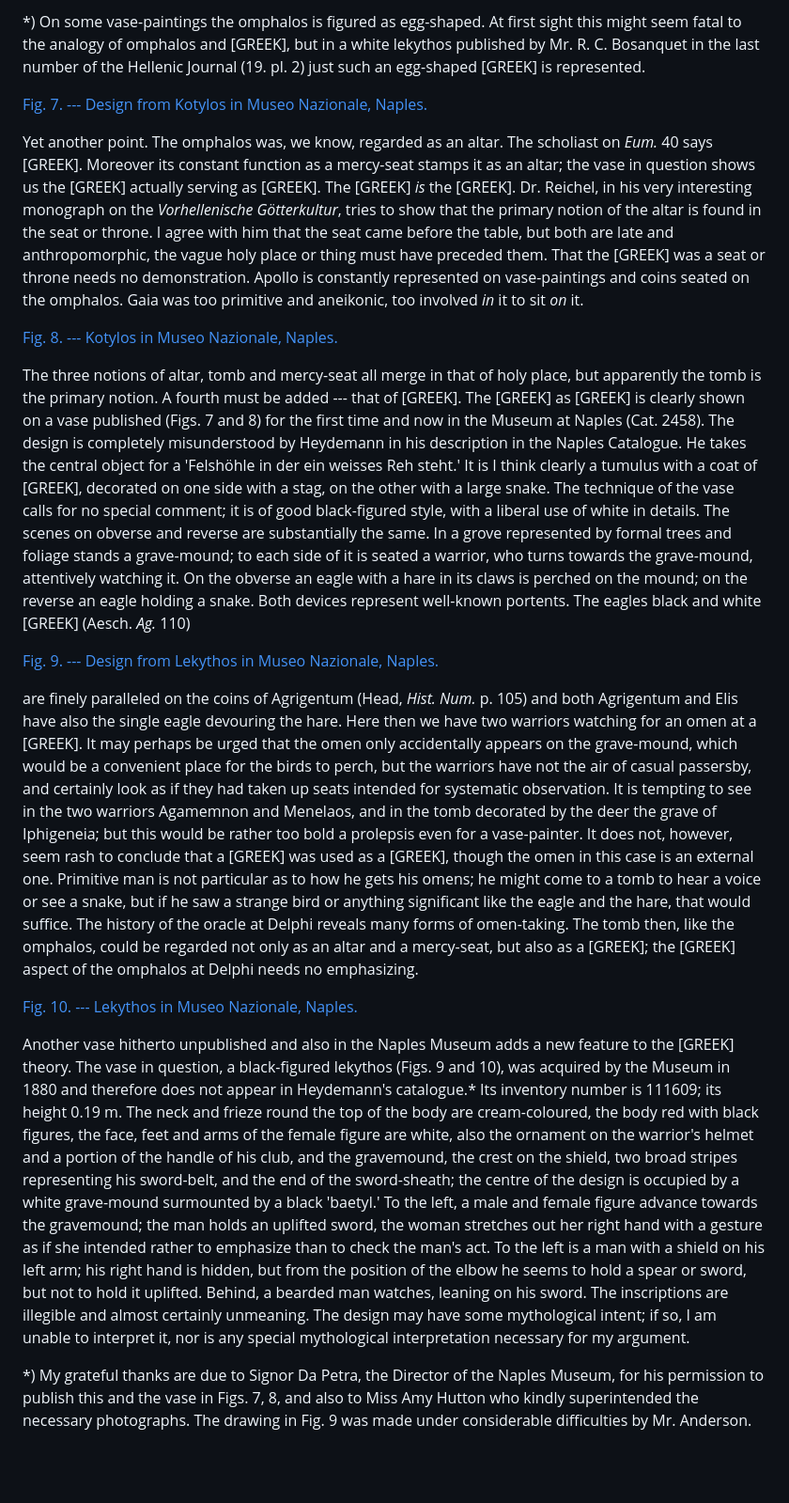
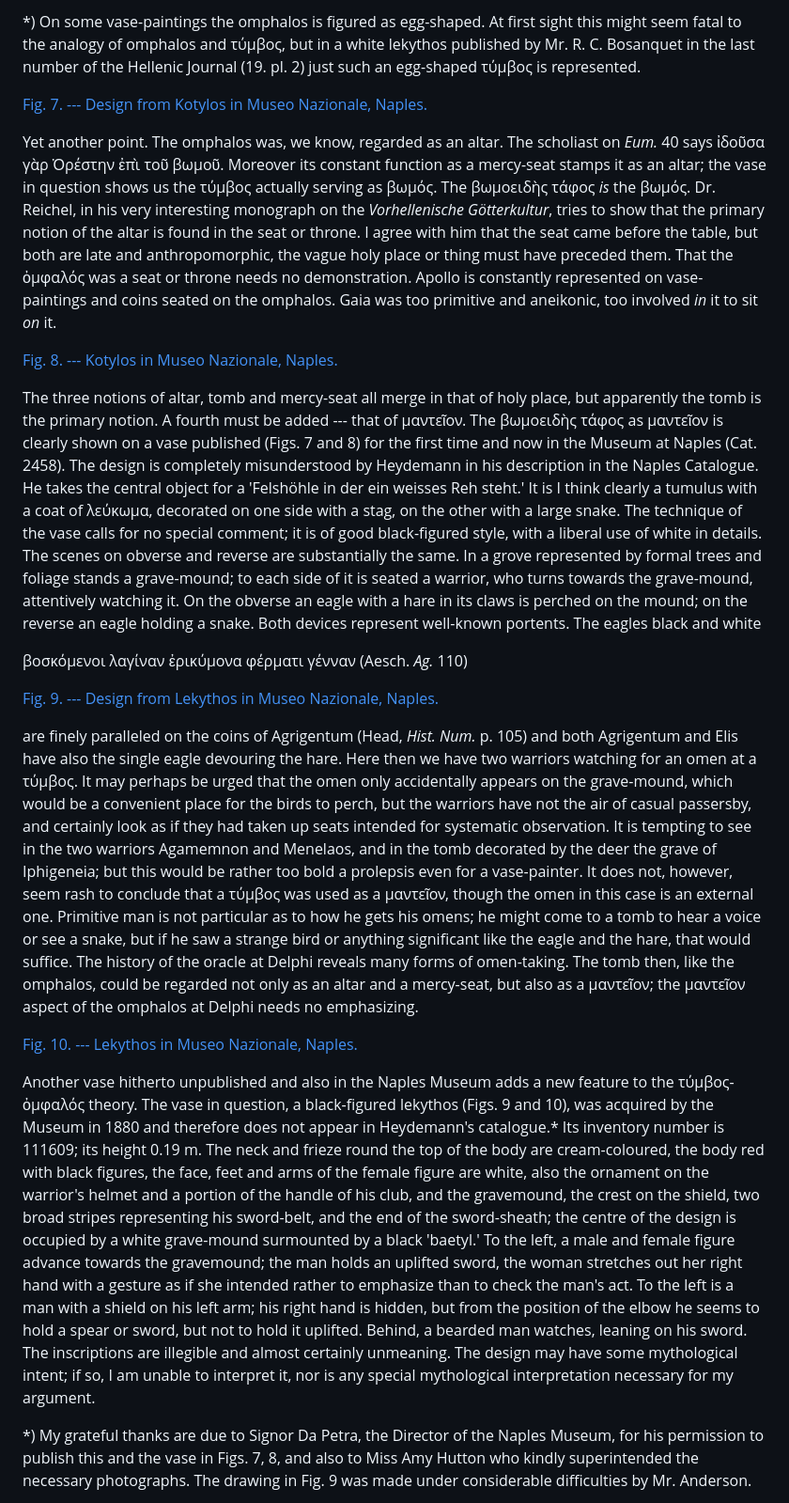
Before and after one commit to solaranamnesis/jane-ellen-harrison, a Markdown page: delphika/full-text-english.md, the part around one of its changes. Shown at 94% size. GitHub-like rendering; blank space fills up the shorter version.

```diff
--- a/delphika/full-text-english.md
+++ b/delphika/full-text-english.md
@@ -244,21 +246,23 @@ If then the omphalos were a miniature beehive tomb, it would exactly accord in s
 
-*) On some vase-paintings the omphalos is figured as egg-shaped. At first sight this might seem fatal to the analogy of omphalos and [GREEK], but in a white lekythos published by Mr. R. C. Bosanquet in the last number of the Hellenic Journal (19. pl. 2) just such an egg-shaped [GREEK] is represented.
+*) On some vase-paintings the omphalos is figured as egg-shaped. At first sight this might seem fatal to the analogy of omphalos and τύμβος, but in a white lekythos published by Mr. R. C. Bosanquet in the last number of the Hellenic Journal (19. pl. 2) just such an egg-shaped τύμβος is represented.
 
 [Fig. 7. --- Design from Kotylos in Museo Nazionale, Naples.]()
 
-Yet another point. The omphalos was, we know, regarded as an altar. The scholiast on _Eum._ 40 says [GREEK]. Moreover its constant function as a mercy-seat stamps it as an altar; the vase in question shows us the [GREEK] actually serving as [GREEK]. The [GREEK] _is_ the [GREEK]. Dr. Reichel, in his very interesting monograph on the _Vorhellenische Götterkultur_, tries to show that the primary notion of the altar is found in the seat or throne. I agree with him that the seat came before the table, but both are late and anthropomorphic, the vague holy place or thing must have preceded them. That the [GREEK] was a seat or throne needs no demonstration. Apollo is constantly represented on vase-paintings and coins seated on the omphalos. Gaia was too primitive and aneikonic, too involved _in_ it to sit _on_ it.
+Yet another point. The omphalos was, we know, regarded as an altar. The scholiast on _Eum._ 40 says ἰδοῦσα γὰρ Ὀρέστην ἐπὶ τοῦ βωμοῦ. Moreover its constant function as a mercy-seat stamps it as an altar; the vase in question shows us the τύμβος actually serving as βωμός. The βωμοειδὴς τάφος _is_ the βωμός. Dr. Reichel, in his very interesting monograph on the _Vorhellenische Götterkultur_, tries to show that the primary notion of the altar is found in the seat or throne. I agree with him that the seat came before the table, but both are late and anthropomorphic, the vague holy place or thing must have preceded them. That the ὀμφαλός was a seat or throne needs no demonstration. Apollo is constantly represented on vase-paintings and coins seated on the omphalos. Gaia was too primitive and aneikonic, too involved _in_ it to sit _on_ it.
 
 [Fig. 8. --- Kotylos in Museo Nazionale, Naples.]()
 
-The three notions of altar, tomb and mercy-seat all merge in that of holy place, but apparently the tomb is the primary notion. A fourth must be added --- that of [GREEK]. The [GREEK] as [GREEK] is clearly shown on a vase published (Figs. 7 and 8) for the first time and now in the Museum at Naples (Cat. 2458). The design is completely misunderstood by Heydemann in his description in the Naples Catalogue. He takes the central object for a 'Felshöhle in der ein weisses Reh steht.' It is I think clearly a tumulus with a coat of [GREEK], decorated on one side with a stag, on the other with a large snake. The technique of the vase calls for no special comment; it is of good black-figured style, with a liberal use of white in details. The scenes on obverse and reverse are substantially the same. In a grove represented by formal trees and foliage stands a grave-mound; to each side of it is seated a warrior, who turns towards the grave-mound, attentively watching it. On the obverse an eagle with a hare in its claws is perched on the mound; on the reverse an eagle holding a snake. Both devices represent well-known portents. The eagles black and white [GREEK] (Aesch. _Ag._ 110)
+The three notions of altar, tomb and mercy-seat all merge in that of holy place, but apparently the tomb is the primary notion. A fourth must be added --- that of μαντεῖον. The βωμοειδὴς τάφος as μαντεῖον is clearly shown on a vase published (Figs. 7 and 8) for the first time and now in the Museum at Naples (Cat. 2458). The design is completely misunderstood by Heydemann in his description in the Naples Catalogue. He takes the central object for a 'Felshöhle in der ein weisses Reh steht.' It is I think clearly a tumulus with a coat of λεύκωμα, decorated on one side with a stag, on the other with a large snake. The technique of the vase calls for no special comment; it is of good black-figured style, with a liberal use of white in details. The scenes on obverse and reverse are substantially the same. In a grove represented by formal trees and foliage stands a grave-mound; to each side of it is seated a warrior, who turns towards the grave-mound, attentively watching it. On the obverse an eagle with a hare in its claws is perched on the mound; on the reverse an eagle holding a snake. Both devices represent well-known portents. The eagles black and white
+
+βοσκόμενοι λαγίναν ἐρικύμονα φέρματι γένναν (Aesch. _Ag._ 110)
 
 [Fig. 9. --- Design from Lekythos in Museo Nazionale, Naples.]()
 
-are finely paralleled on the coins of Agrigentum (Head, _Hist. Num._ p. 105) and both Agrigentum and Elis have also the single eagle devouring the hare. Here then we have two warriors watching for an omen at a [GREEK]. It may perhaps be urged that the omen only accidentally appears on the grave-mound, which would be a convenient place for the birds to perch, but the warriors have not the air of casual passersby, and certainly look as if they had taken up seats intended for systematic observation. It is tempting to see in the two warriors Agamemnon and Menelaos, and in the tomb decorated by the deer the grave of Iphigeneia; but this would be rather too bold a prolepsis even for a vase-painter. It does not, however, seem rash to conclude that a [GREEK] was used as a [GREEK], though the omen in this case is an external one. Primitive man is not particular as to how he gets his omens; he might come to a tomb to hear a voice or see a snake, but if he saw a strange bird or anything significant like the eagle and the hare, that would suffice. The history of the oracle at Delphi reveals many forms of omen-taking. The tomb then, like the omphalos, could be regarded not only as an altar and a mercy-seat, but also as a [GREEK]; the [GREEK] aspect of the omphalos at Delphi needs no emphasizing.
+are finely paralleled on the coins of Agrigentum (Head, _Hist. Num._ p. 105) and both Agrigentum and Elis have also the single eagle devouring the hare. Here then we have two warriors watching for an omen at a τύμβος. It may perhaps be urged that the omen only accidentally appears on the grave-mound, which would be a convenient place for the birds to perch, but the warriors have not the air of casual passersby, and certainly look as if they had taken up seats intended for systematic observation. It is tempting to see in the two warriors Agamemnon and Menelaos, and in the tomb decorated by the deer the grave of Iphigeneia; but this would be rather too bold a prolepsis even for a vase-painter. It does not, however, seem rash to conclude that a τύμβος was used as a μαντεῖον, though the omen in this case is an external one. Primitive man is not particular as to how he gets his omens; he might come to a tomb to hear a voice or see a snake, but if he saw a strange bird or anything significant like the eagle and the hare, that would suffice. The history of the oracle at Delphi reveals many forms of omen-taking. The tomb then, like the omphalos, could be regarded not only as an altar and a mercy-seat, but also as a μαντεῖον; the μαντεῖον aspect of the omphalos at Delphi needs no emphasizing.
 
 [Fig. 10. --- Lekythos in Museo Nazionale, Naples.]()
 
-Another vase hitherto unpublished and also in the Naples Museum adds a new feature to the [GREEK] theory. The vase in question, a black-figured lekythos (Figs. 9 and 10), was acquired by the Museum in 1880 and therefore does not appear in Heydemann's catalogue.* Its inventory number is 111609; its height 0.19 m. The neck and frieze round the top of the body are cream-coloured, the body red with black figures, the face, feet and arms of the female figure are white, also the ornament on the warrior's helmet and a portion of the handle of his club, and the gravemound, the crest on the shield, two broad stripes representing his sword-belt, and the end of the sword-sheath; the centre of the design is occupied by a white grave-mound surmounted by a black 'baetyl.' To the left, a male and female figure advance towards the gravemound; the man holds an uplifted sword, the woman stretches out her right hand with a gesture as if she intended rather to emphasize than to check the man's act. To the left is a man with a shield on his left arm; his right hand is hidden, but from the position of the elbow he seems to hold a spear or sword, but not to hold it uplifted. Behind, a bearded man watches, leaning on his sword. The inscriptions are illegible and almost certainly unmeaning. The design may have some mythological intent; if so, I am unable to interpret it, nor is any special mythological interpretation necessary for my argument.
+Another vase hitherto unpublished and also in the Naples Museum adds a new feature to the τύμβος-ὀμφαλός theory. The vase in question, a black-figured lekythos (Figs. 9 and 10), was acquired by the Museum in 1880 and therefore does not appear in Heydemann's catalogue.* Its inventory number is 111609; its height 0.19 m. The neck and frieze round the top of the body are cream-coloured, the body red with black figures, the face, feet and arms of the female figure are white, also the ornament on the warrior's helmet and a portion of the handle of his club, and the gravemound, the crest on the shield, two broad stripes representing his sword-belt, and the end of the sword-sheath; the centre of the design is occupied by a white grave-mound surmounted by a black 'baetyl.' To the left, a male and female figure advance towards the gravemound; the man holds an uplifted sword, the woman stretches out her right hand with a gesture as if she intended rather to emphasize than to check the man's act. To the left is a man with a shield on his left arm; his right hand is hidden, but from the position of the elbow he seems to hold a spear or sword, but not to hold it uplifted. Behind, a bearded man watches, leaning on his sword. The inscriptions are illegible and almost certainly unmeaning. The design may have some mythological intent; if so, I am unable to interpret it, nor is any special mythological interpretation necessary for my argument.
 
 *) My grateful thanks are due to Signor Da Petra, the Director of the Naples Museum, for his permission to publish this and the vase in Figs. 7, 8, and also to Miss Amy Hutton who kindly superintended the necessary photographs. The drawing in Fig. 9 was made under considerable difficulties by Mr. Anderson.
 
```
Also changed, not shown: other parts of delphika/full-text-english.md (+8 -6 lines).
